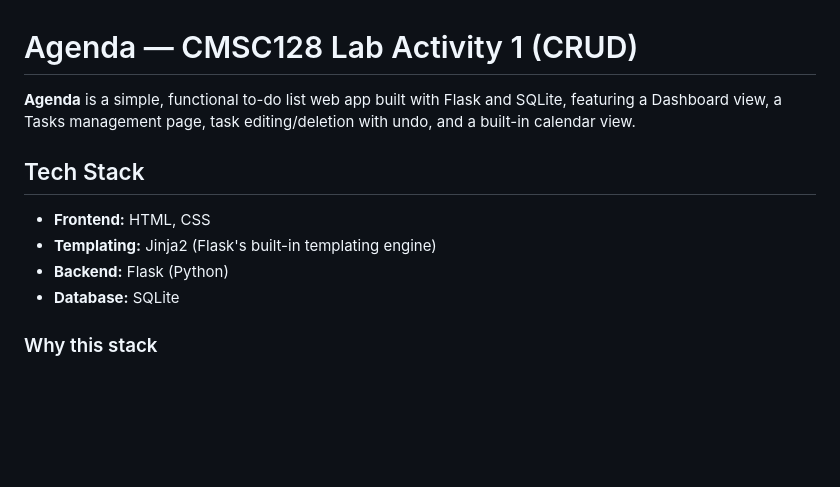
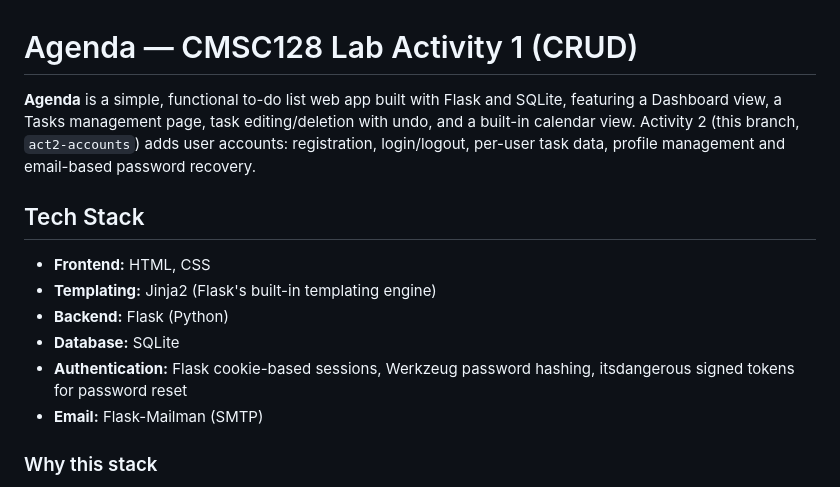
Before and after one commit to strg-ze/cmsc128-Lab1_CRUD_tipon, a Markdown page: README.md, the part around one of its changes. Rendered like a GitHub page; blank space fills up the shorter version.

```diff
--- a/README.md
+++ b/README.md
@@ -1,6 +1,6 @@
 # Agenda — CMSC128 Lab Activity 1 (CRUD)
 
-**Agenda** is a simple, functional to-do list web app built with Flask and SQLite, featuring a Dashboard view, a Tasks management page, task editing/deletion with undo, and a built-in calendar view.
+**Agenda** is a simple, functional to-do list web app built with Flask and SQLite, featuring a Dashboard view, a Tasks management page, task editing/deletion with undo, and a built-in calendar view. Activity 2 (this branch, `act2-accounts`) adds user accounts: registration, login/logout, per-user task data, profile management and email-based password recovery.
 
 ## Tech Stack
 
@@ -8,6 +8,8 @@
 - **Templating:** Jinja2 (Flask's built-in templating engine)
 - **Backend:** Flask (Python)
 - **Database:** SQLite
+- **Authentication:** Flask cookie-based sessions, Werkzeug password hashing, itsdangerous signed tokens for password reset
+- **Email:** Flask-Mailman (SMTP)
 
 ### Why this stack
 
```
Also changed, not shown: other parts of README.md (+91 -24 lines).
